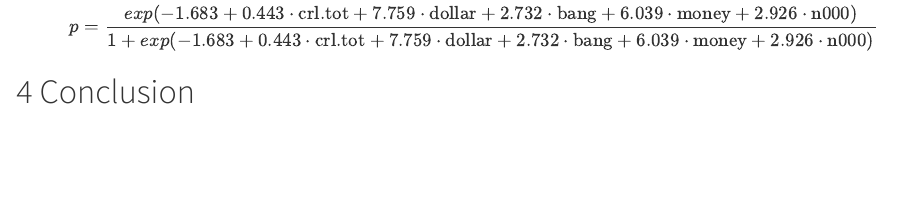
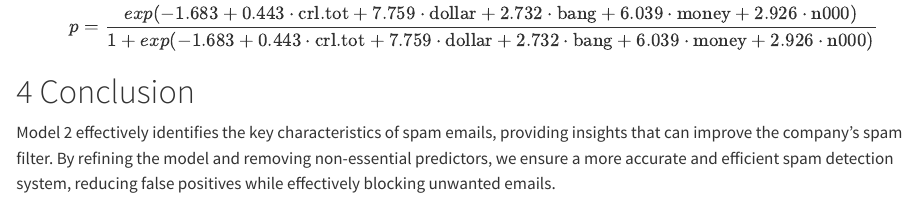
Before and after one commit to mockinggull/DAS-Group-22, a Quarto document (Group_22_Analysis.qmd): the page in a window 1100 px wide, from 12790 px down. Rendered offline with R 4.5, knitr and Pandoc in place of Quarto, with nearby package versions; some code elsewhere in the file could not run offline; long lines of code are wrapped.

Commit message:
Add Conclusion (#11)
* Add Conclusion

* Delete Group_22_Analysis part 1.qmd

---------

Co-authored-by: Sri Lalitha Mahathi <your-email@example.com>
Co-authored-by: Tingyuan Zhang <zhangtingyuanyuan@gmail.com>

```diff
--- a/Group_22_Analysis.qmd
+++ b/Group_22_Analysis.qmd
@@ -345,4 +352,7 @@ plot_model(model2, show.values = TRUE,
 We can obtain the probability $p=\text{Prob}(\text{spam})$ by $$
 p=\frac{exp(`r mod2coefs[1]` + `r mod2coefs[2]` \cdot \textrm{crl.tot} +`r mod2coefs[3]` \cdot \textrm{dollar} +`r mod2coefs[4]` \cdot \textrm{bang} +`r mod2coefs[5]` \cdot \textrm{money} +`r mod2coefs[6]`\cdot \textrm{n000})}{1+exp(`r mod2coefs[1]` + `r mod2coefs[2]` \cdot \textrm{crl.tot} +`r mod2coefs[3]` \cdot \textrm{dollar} +`r mod2coefs[4]` \cdot \textrm{bang} +`r mod2coefs[5]` \cdot \textrm{money} +`r mod2coefs[6]`\cdot \textrm{n000})}$$
 
+
 # Conclusion
+
+Model 2 effectively identifies the key characteristics of spam emails, providing insights that can improve the company's spam filter. By refining the model and removing non-essential predictors, we ensure a more accurate and efficient spam detection system, reducing false positives while effectively blocking unwanted emails.
```
Also changed, not shown: Group_22_Analysis.qmd (7 more changed lines).
